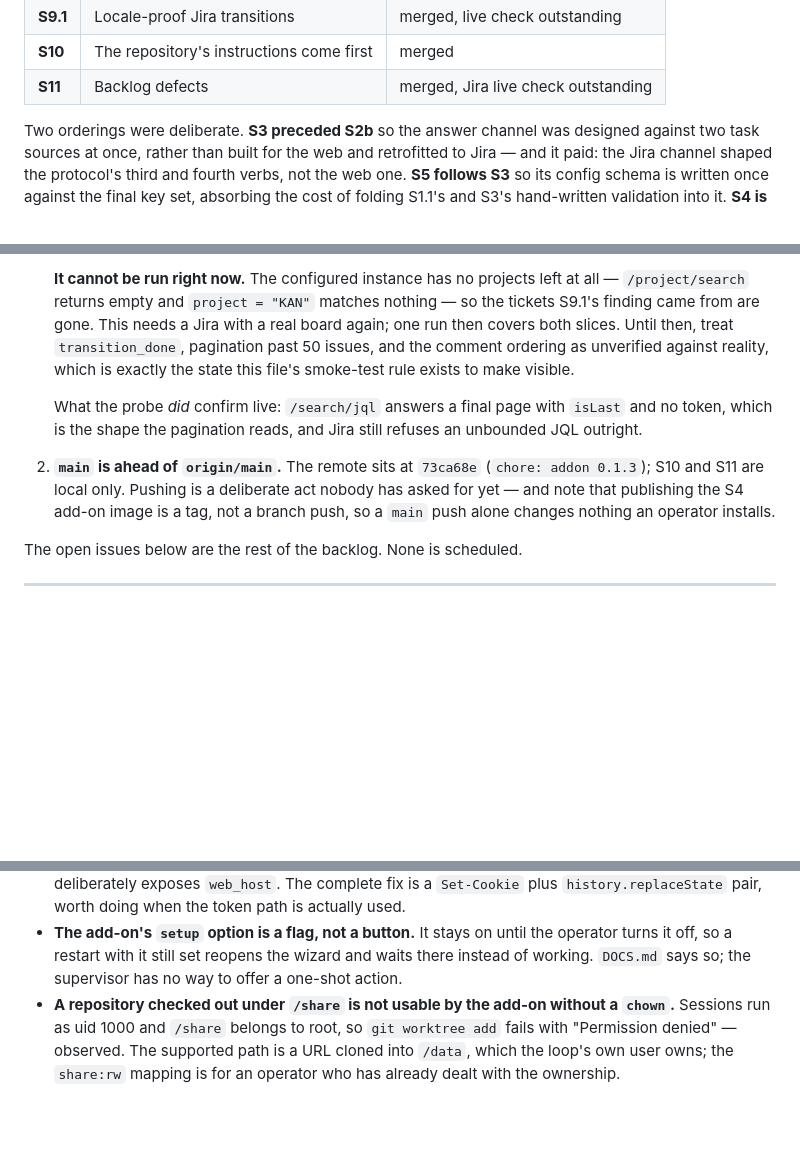
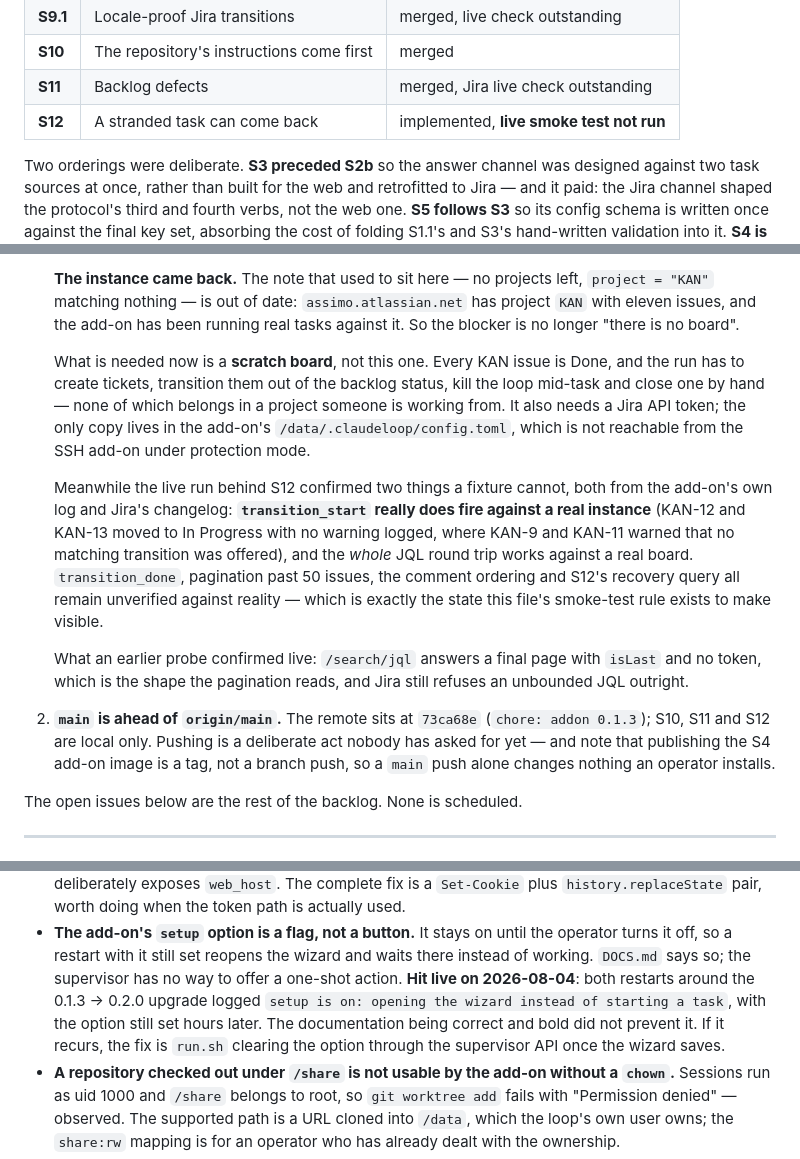
Before and after one commit to KamilPostrozny/ClaudeLoop, a Markdown page: ROADMAP.md, 3 parts joined by grey strips. Drawn GitHub-style; blank space fills up the shorter version.

```diff
--- a/ROADMAP.md
+++ b/ROADMAP.md
@@ -25,6 +25,7 @@ and are not rewritten as things change. This file records what is true *now*.
 | **S9.1** | Locale-proof Jira transitions | merged, live check outstanding |
 | **S10** | The repository's instructions come first | merged |
 | **S11** | Backlog defects | merged, Jira live check outstanding |
+| **S12** | A stranded task can come back | implemented, **live smoke test not run** |
 
 Two orderings were deliberate. **S3 preceded S2b** so the answer channel was
 designed against two task sources at once, rather than built for the web and
@@ -893,21 +981,37 @@ same blocker rather than two:
 
-   **It cannot be run right now.** The configured instance has no projects
-   left at all — `/project/search` returns empty and `project = "KAN"` matches
-   nothing — so the tickets S9.1's finding came from are gone. This needs a
-   Jira with a real board again; one run then covers both slices. Until then,
-   treat `transition_done`, pagination past 50 issues, and the comment
-   ordering as unverified against reality, which is exactly the state this
-   file's smoke-test rule exists to make visible.
+   **The instance came back.** The note that used to sit here — no projects
+   left, `project = "KAN"` matching nothing — is out of date:
+   `assimo.atlassian.net` has project `KAN` with eleven issues, and the
+   add-on has been running real tasks against it. So the blocker is no longer
+   "there is no board".
 
-   What the probe *did* confirm live: `/search/jql` answers a final page with
-   `isLast` and no token, which is the shape the pagination reads, and Jira
-   still refuses an unbounded JQL outright.
+   What is needed now is a **scratch board**, not this one. Every KAN issue is
+   Done, and the run has to create tickets, transition them out of the backlog
+   status, kill the loop mid-task and close one by hand — none of which
+   belongs in a project someone is working from. It also needs a Jira API
+   token; the only copy lives in the add-on's `/data/.claudeloop/config.toml`,
+   which is not reachable from the SSH add-on under protection mode.
+
+   Meanwhile the live run behind S12 confirmed two things a fixture cannot,
+   both from the add-on's own log and Jira's changelog: **`transition_start`
+   really does fire against a real instance** (KAN-12 and KAN-13 moved to In
+   Progress with no warning logged, where KAN-9 and KAN-11 warned that no
+   matching transition was offered), and the *whole* JQL round trip works
+   against a real board. `transition_done`, pagination past 50 issues, the
+   comment ordering and S12's recovery query all remain unverified against
+   reality — which is exactly the state this file's smoke-test rule exists to
+   make visible.
+
+   What an earlier probe confirmed live: `/search/jql` answers a final page
+   with `isLast` and no token, which is the shape the pagination reads, and
+   Jira still refuses an unbounded JQL outright.
 
 2. **`main` is ahead of `origin/main`.** The remote sits at `73ca68e`
-   (`chore: addon 0.1.3`); S10 and S11 are local only. Pushing is a
+   (`chore: addon 0.1.3`); S10, S11 and S12 are local only. Pushing is a
    deliberate act nobody has asked for yet — and note that publishing the S4
    add-on image is a tag, not a branch push, so a `main` push alone changes
    nothing an operator installs.
+
 
 The open issues below are the rest of the backlog. None is scheduled.
 
@@ -941,7 +1045,12 @@ Real, deliberately deferred, tracked here so they are not lost.
 - **The add-on's `setup` option is a flag, not a button.** It stays on until
   the operator turns it off, so a restart with it still set reopens the wizard
   and waits there instead of working. `DOCS.md` says so; the supervisor has no
-  way to offer a one-shot action.
+  way to offer a one-shot action. **Hit live on 2026-08-04**: both restarts
+  around the 0.1.3 → 0.2.0 upgrade logged `setup is on: opening the wizard
+  instead of starting a task`, with the option still set hours later. The
+  documentation being correct and bold did not prevent it. If it recurs, the
+  fix is `run.sh` clearing the option through the supervisor API once the
+  wizard saves.
 - **A repository checked out under `/share` is not usable by the add-on
   without a `chown`.** Sessions run as uid 1000 and `/share` belongs to root,
   so `git worktree add` fails with "Permission denied" — observed. The
```
Also changed, not shown: other parts of ROADMAP.md (+96 -9 lines).
